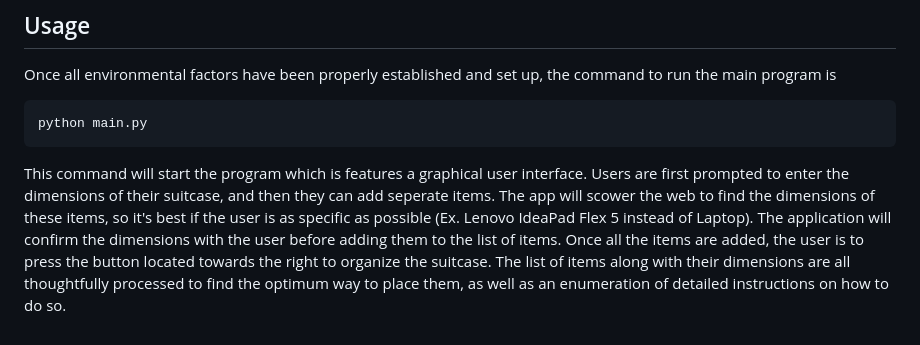
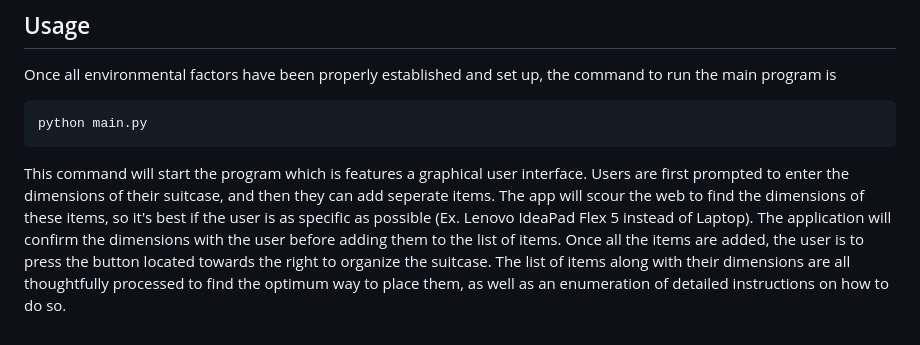
Before and after one commit to cybergeist0/Pack-It, a Markdown page: README.md, the part around the change. Drawn GitHub-style.

````diff
--- a/README.md
+++ b/README.md
@@ -44,4 +44,4 @@ Once all environmental factors have been properly established and set up, the co
 ```bash
 python main.py
 ```
-This command will start the program which is features a graphical user interface. Users are first prompted to enter the dimensions of their suitcase, and then they can add seperate items. The app will scower the web to find the dimensions of these items, so it's best if the user is as specific as possible (Ex. Lenovo IdeaPad Flex 5 instead of Laptop). The application will confirm the dimensions with the user before adding them to the list of items. Once all the items are added, the user is to press the button located towards the right to organize the suitcase. The list of items along with their dimensions are all thoughtfully processed to find the optimum way to place them, as well as an enumeration of detailed instructions on how to do so.
+This command will start the program which is features a graphical user interface. Users are first prompted to enter the dimensions of their suitcase, and then they can add seperate items. The app will scour the web to find the dimensions of these items, so it's best if the user is as specific as possible (Ex. Lenovo IdeaPad Flex 5 instead of Laptop). The application will confirm the dimensions with the user before adding them to the list of items. Once all the items are added, the user is to press the button located towards the right to organize the suitcase. The list of items along with their dimensions are all thoughtfully processed to find the optimum way to place them, as well as an enumeration of detailed instructions on how to do so.
````
